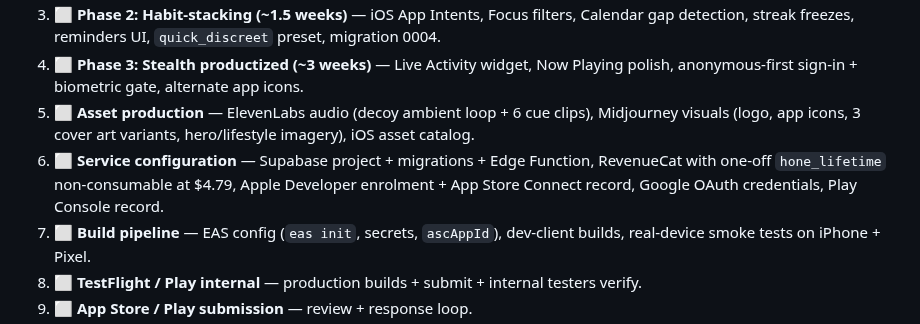
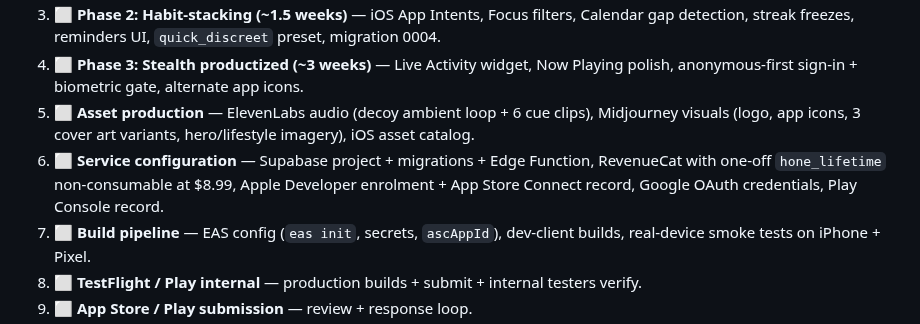
Before and after one commit to idwyte/hello-world, a Markdown page: .claude/agents/hone-coach.md, the part around the change. GitHub-like rendering.

Commit message:
chore: bump hone_lifetime price 4.79 -> 8.99 across spec + roadmap

```diff
--- a/.claude/agents/hone-coach.md
+++ b/.claude/agents/hone-coach.md
@@ -59,7 +59,7 @@ The tracker mirrors the plan at `/root/.claude/plans/i-want-to-build-stateless-t
 3. ⬜ **Phase 2: Habit-stacking (~1.5 weeks)** — iOS App Intents, Focus filters, Calendar gap detection, streak freezes, reminders UI, `quick_discreet` preset, migration 0004.
 4. ⬜ **Phase 3: Stealth productized (~3 weeks)** — Live Activity widget, Now Playing polish, anonymous-first sign-in + biometric gate, alternate app icons.
 5. ⬜ **Asset production** — ElevenLabs audio (decoy ambient loop + 6 cue clips), Midjourney visuals (logo, app icons, 3 cover art variants, hero/lifestyle imagery), iOS asset catalog.
-6. ⬜ **Service configuration** — Supabase project + migrations + Edge Function, RevenueCat with one-off `hone_lifetime` non-consumable at $4.79, Apple Developer enrolment + App Store Connect record, Google OAuth credentials, Play Console record.
+6. ⬜ **Service configuration** — Supabase project + migrations + Edge Function, RevenueCat with one-off `hone_lifetime` non-consumable at $8.99, Apple Developer enrolment + App Store Connect record, Google OAuth credentials, Play Console record.
 7. ⬜ **Build pipeline** — EAS config (`eas init`, secrets, `ascAppId`), dev-client builds, real-device smoke tests on iPhone + Pixel.
 8. ⬜ **TestFlight / Play internal** — production builds + submit + internal testers verify.
 9. ⬜ **App Store / Play submission** — review + response loop.
```
Also changed, not shown: docs/hone-roadmap-state.md (+3 -3 lines).
